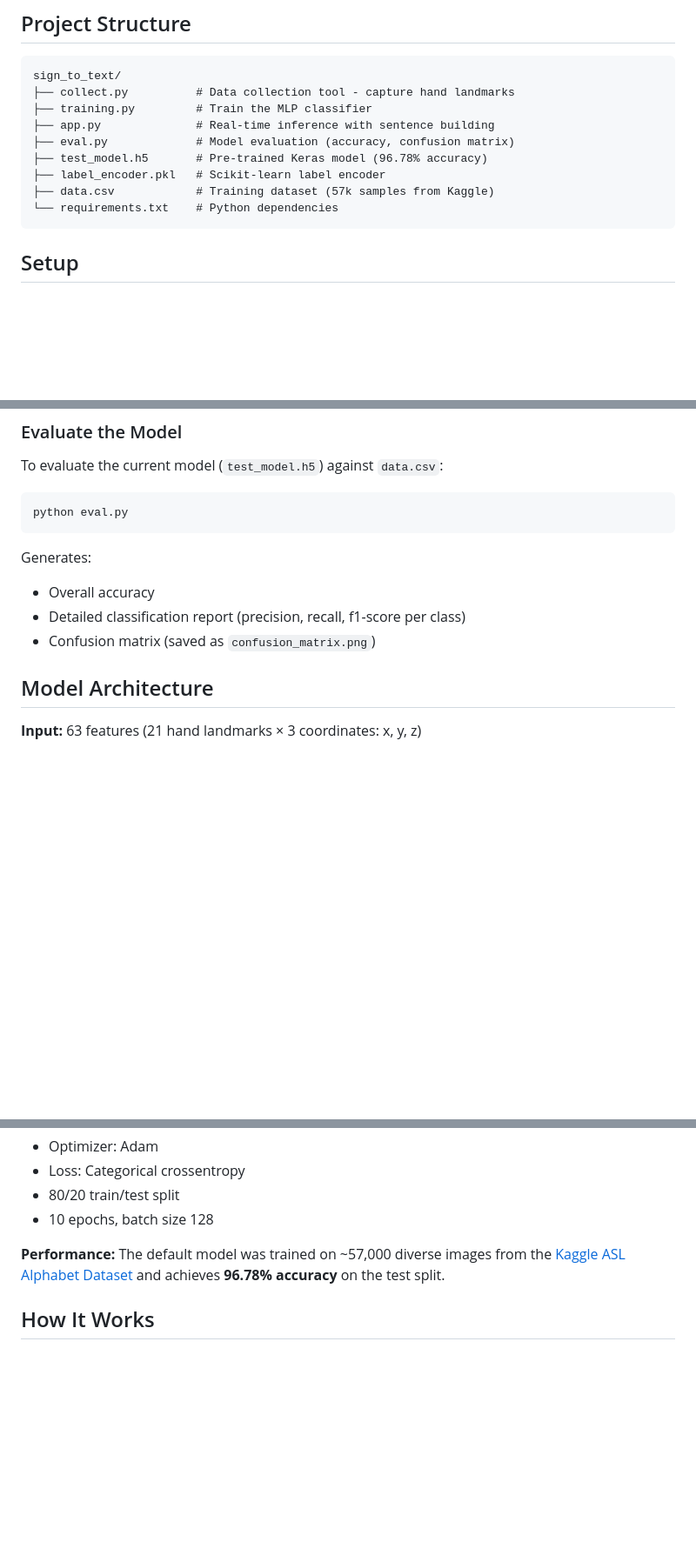
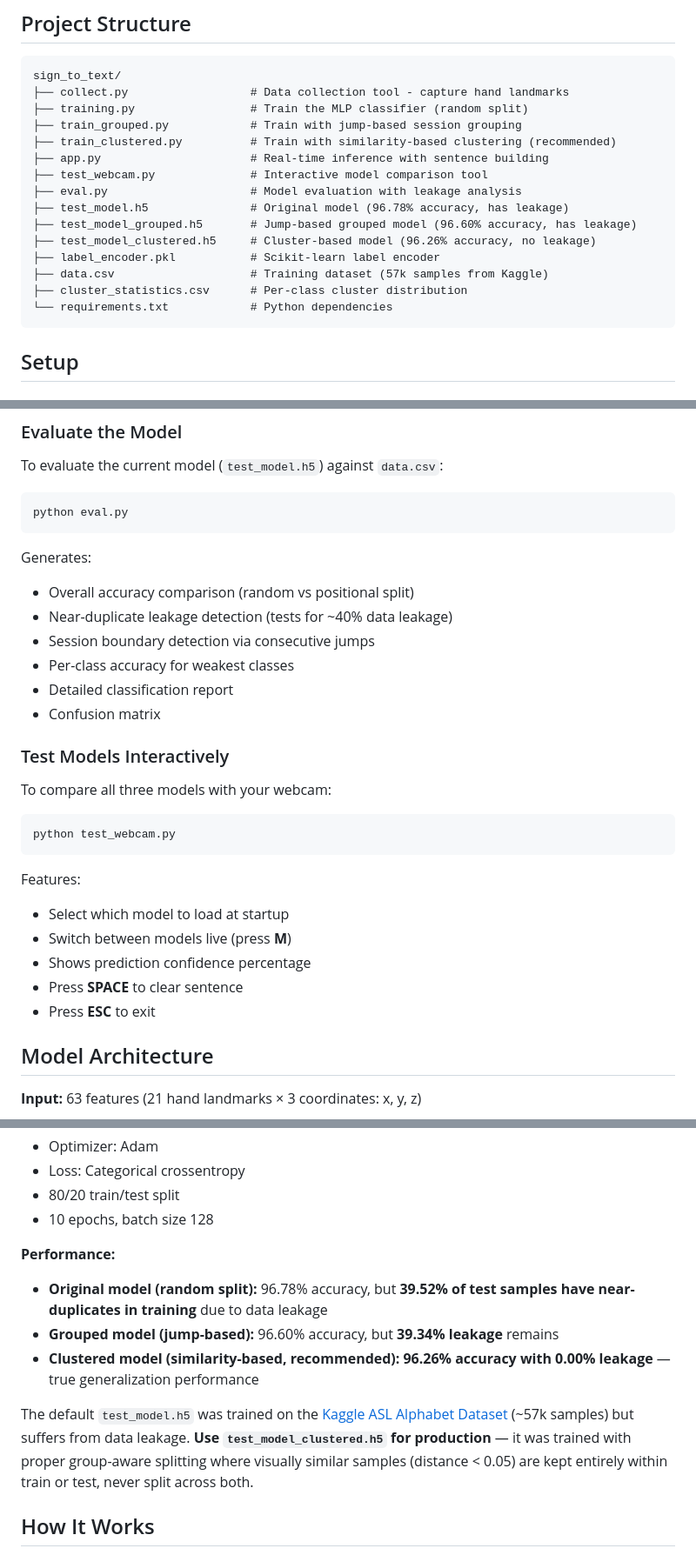
Before and after one commit to AyanGoel725/sign_to_text, a Markdown page: README.md, 3 parts joined by grey strips. Shown at 87% size. Rendered like a GitHub page; blank space fills up the shorter version.

Commit message:
docs: update README with data leakage findings and new tools

````diff
--- a/README.md
+++ b/README.md
@@ -19,14 +19,20 @@ This project uses **MediaPipe Hands** for landmark detection and a **Keras neura
 
 ```
 sign_to_text/
-├── collect.py          # Data collection tool - capture hand landmarks
-├── training.py         # Train the MLP classifier
-├── app.py              # Real-time inference with sentence building
-├── eval.py             # Model evaluation (accuracy, confusion matrix)
-├── test_model.h5       # Pre-trained Keras model (96.78% accuracy)
-├── label_encoder.pkl   # Scikit-learn label encoder
-├── data.csv            # Training dataset (57k samples from Kaggle)
-└── requirements.txt    # Python dependencies
+├── collect.py                  # Data collection tool - capture hand landmarks
+├── training.py                 # Train the MLP classifier (random split)
+├── train_grouped.py            # Train with jump-based session grouping
+├── train_clustered.py          # Train with similarity-based clustering (recommended)
+├── app.py                      # Real-time inference with sentence building
+├── test_webcam.py              # Interactive model comparison tool
+├── eval.py                     # Model evaluation with leakage analysis
+├── test_model.h5               # Original model (96.78% accuracy, has leakage)
+├── test_model_grouped.h5       # Jump-based grouped model (96.60% accuracy, has leakage)
+├── test_model_clustered.h5     # Cluster-based model (96.26% accuracy, no leakage)
+├── label_encoder.pkl           # Scikit-learn label encoder
+├── data.csv                    # Training dataset (57k samples from Kaggle)
+├── cluster_statistics.csv      # Per-class cluster distribution
+└── requirements.txt            # Python dependencies
 ```
 
 ## Setup
@@ -112,9 +118,27 @@ python eval.py
 ```
 
 Generates:
-- Overall accuracy
-- Detailed classification report (precision, recall, f1-score per class)
-- Confusion matrix (saved as `confusion_matrix.png`)
+- Overall accuracy comparison (random vs positional split)
+- Near-duplicate leakage detection (tests for ~40% data leakage)
+- Session boundary detection via consecutive jumps
+- Per-class accuracy for weakest classes
+- Detailed classification report
+- Confusion matrix
+
+### Test Models Interactively
+
+To compare all three models with your webcam:
+
+```bash
+python test_webcam.py
+```
+
+Features:
+- Select which model to load at startup
+- Switch between models live (press **M**)
+- Shows prediction confidence percentage
+- Press **SPACE** to clear sentence
+- Press **ESC** to exit
 
 ## Model Architecture
 
@@ -135,7 +159,12 @@ Dense(128, relu)
 - 80/20 train/test split
 - 10 epochs, batch size 128
 
-**Performance:** The default model was trained on ~57,000 diverse images from the [Kaggle ASL Alphabet Dataset](https://www.kaggle.com/datasets/debashishsau/aslamerican-sign-language-aplhabet-dataset) and achieves **96.78% accuracy** on the test split.
+**Performance:**
+- **Original model (random split):** 96.78% accuracy, but **39.52% of test samples have near-duplicates in training** due to data leakage
+- **Grouped model (jump-based):** 96.60% accuracy, but **39.34% leakage** remains
+- **Clustered model (similarity-based, recommended):** **96.26% accuracy with 0.00% leakage** — true generalization performance
+
+The default `test_model.h5` was trained on the [Kaggle ASL Alphabet Dataset](https://www.kaggle.com/datasets/debashishsau/aslamerican-sign-language-aplhabet-dataset) (~57k samples) but suffers from data leakage. **Use `test_model_clustered.h5` for production** — it was trained with proper group-aware splitting where visually similar samples (distance < 0.05) are kept entirely within train or test, never split across both.
 
 ## How It Works
 
````
